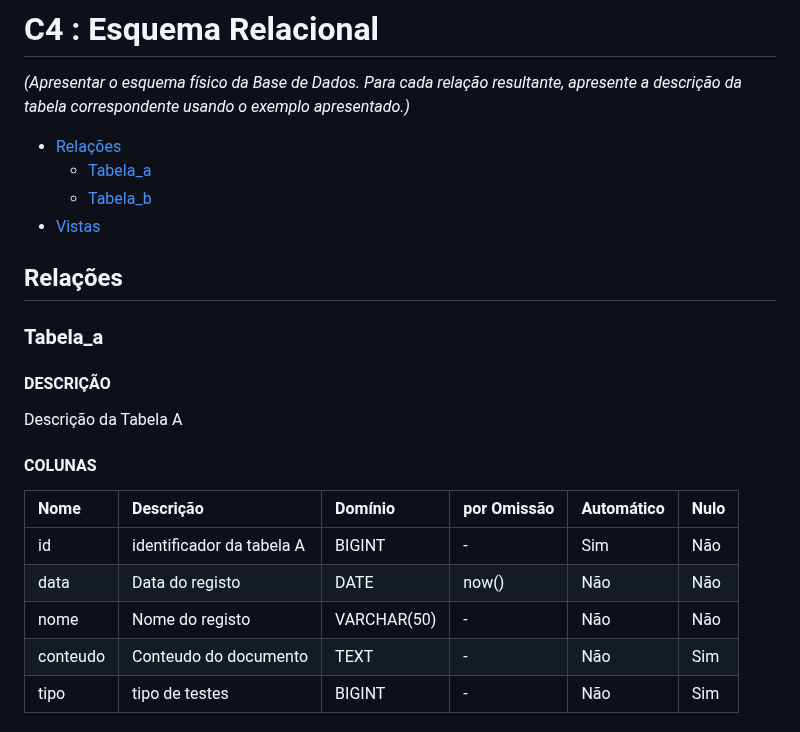
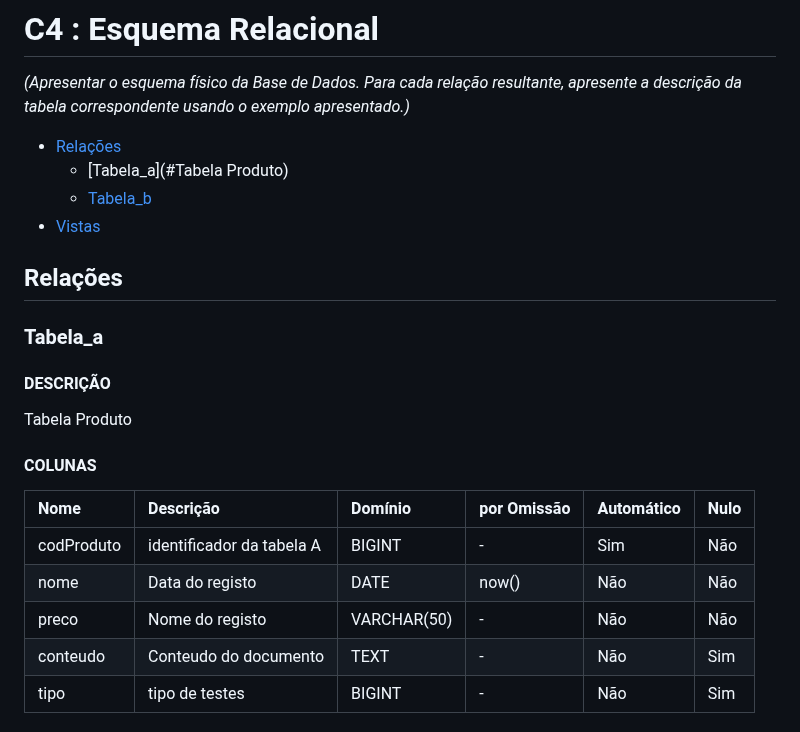
Before and after one commit to TCM23-SIBD-G03/M2, a Markdown page: doc/rebd/rebd04.md, the part around the change. GitHub-like rendering.

```diff
--- a/doc/rebd/rebd04.md
+++ b/doc/rebd/rebd04.md
@@ -2,7 +2,7 @@
 _(Apresentar o esquema físico da Base de Dados. Para cada relação resultante, apresente a descrição da tabela correspondente usando o exemplo apresentado.)_
 
 - [Relações](#relações)
-  - [Tabela_a](#tabela_a)
+  - [Tabela_a](#Tabela Produto)
   - [Tabela_b](#tabela_b)
 - [Vistas](#vistas)
 
@@ -12,15 +12,15 @@ _(Apresentar o esquema físico da Base de Dados. Para cada relação resultante,
 
 #### DESCRIÇÃO <!-- omit in toc -->
 
-Descrição da Tabela A
+Tabela Produto
 
 #### COLUNAS <!-- omit in toc -->
 
 | Nome     | Descrição                 | Domínio     | por Omissão | Automático | Nulo |
 | :------- | :------------------------ | :---------- | :---------- | :--------- | :--- |
-| id       | identificador da tabela A | BIGINT      | -           | Sim        | Não  |
-| data     | Data do registo           | DATE        | now()       | Não        | Não  |
-| nome     | Nome do registo           | VARCHAR(50) | -           | Não        | Não  |
+| codProduto     | identificador da tabela A | BIGINT      | -           | Sim        | Não  |
+| nome    | Data do registo           | DATE        | now()       | Não        | Não  |
+| preco   | Nome do registo           | VARCHAR(50) | -           | Não        | Não  |
 | conteudo | Conteudo do documento     | TEXT        | -           | Não        | Sim  |
 | tipo     | tipo de testes            | BIGINT      | -           | Não        | Sim  |
 
```
